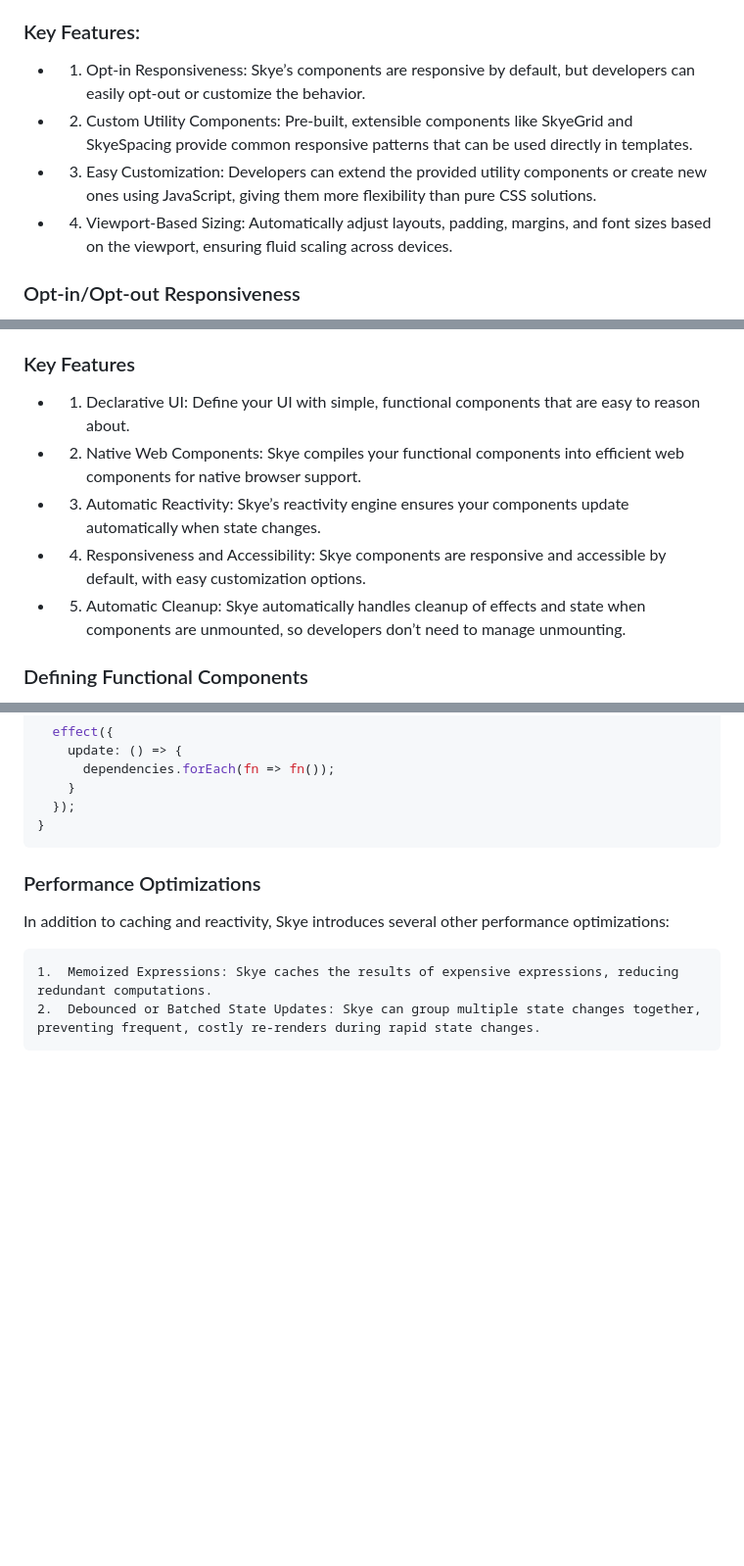
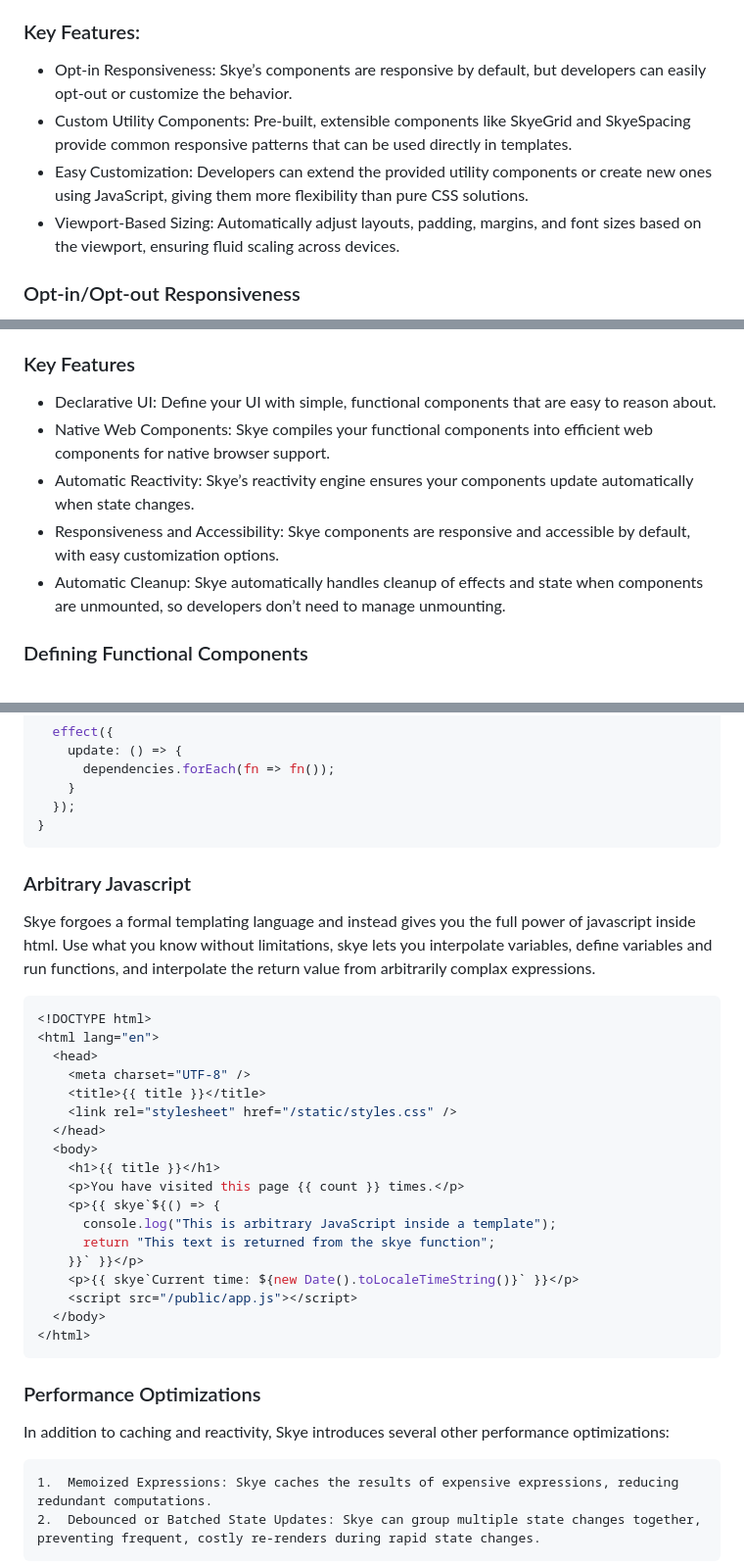
Before and after one commit to RobAntunes/Skye, a Markdown page: README.md, 3 parts joined by grey strips. Shown: that part at 98% size. Drawn GitHub-style; blank space fills up the shorter version.

````diff
--- a/README.md
+++ b/README.md
@@ -328,10 +328,10 @@ Skye provides a hybrid responsiveness solution, allowing you to build responsive
 
 ### Key Features:
 
-- 1.	Opt-in Responsiveness: Skye’s components are responsive by default, but developers can easily opt-out or customize the behavior.
--	2.	Custom Utility Components: Pre-built, extensible components like SkyeGrid and SkyeSpacing provide common responsive patterns that can be used directly in templates.
--	3.	Easy Customization: Developers can extend the provided utility components or create new ones using JavaScript, giving them more flexibility than pure CSS solutions.
--	4.	Viewport-Based Sizing: Automatically adjust layouts, padding, margins, and font sizes based on the viewport, ensuring fluid scaling across devices.
+- Opt-in Responsiveness: Skye’s components are responsive by default, but developers can easily opt-out or customize the behavior.
+- Custom Utility Components: Pre-built, extensible components like SkyeGrid and SkyeSpacing provide common responsive patterns that can be used directly in templates.
+- Easy Customization: Developers can extend the provided utility components or create new ones using JavaScript, giving them more flexibility than pure CSS solutions.
+- Viewport-Based Sizing: Automatically adjust layouts, padding, margins, and font sizes based on the viewport, ensuring fluid scaling across devices.
 
 ### Opt-in/Opt-out Responsiveness
 
@@ -457,11 +457,11 @@ Functional components in Skye allow developers to define their UI declaratively
 
 ### Key Features
 
-- 1.	Declarative UI: Define your UI with simple, functional components that are easy to reason about.
-- 2.	Native Web Components: Skye compiles your functional components into efficient web components for native browser support.
-- 3.	Automatic Reactivity: Skye’s reactivity engine ensures your components update automatically when state changes.
-- 4.	Responsiveness and Accessibility: Skye components are responsive and accessible by default, with easy customization options.
-- 5.	Automatic Cleanup: Skye automatically handles cleanup of effects and state when components are unmounted, so developers don’t need to manage unmounting.
+- Declarative UI: Define your UI with simple, functional components that are easy to reason about.
+- Native Web Components: Skye compiles your functional components into efficient web components for native browser support.
+- Automatic Reactivity: Skye’s reactivity engine ensures your components update automatically when state changes.
+- Responsiveness and Accessibility: Skye components are responsive and accessible by default, with easy customization options.
+- Automatic Cleanup: Skye automatically handles cleanup of effects and state when components are unmounted, so developers don’t need to manage unmounting.
 
 ### Defining Functional Components
 
@@ -709,6 +709,31 @@ function renderTemplateWithReactivity(template: string, state: Record<string, an
     }
   });
 }
+```
+
+### Arbitrary Javascript
+Skye forgoes a formal templating language and instead gives you the full power of javascript inside html.
+Use what you know without limitations, skye lets you interpolate variables, define variables and run functions, and interpolate the return value from arbitrarily complax expressions.
+
+```typescript
+<!DOCTYPE html>
+<html lang="en">
+  <head>
+    <meta charset="UTF-8" />
+    <title>{{ title }}</title>
+    <link rel="stylesheet" href="/static/styles.css" />
+  </head>
+  <body>
+    <h1>{{ title }}</h1>
+    <p>You have visited this page {{ count }} times.</p>
+    <p>{{ skye`${() => {
+      console.log("This is arbitrary JavaScript inside a template");
+      return "This text is returned from the skye function";
+    }}` }}</p>
+    <p>{{ skye`Current time: ${new Date().toLocaleTimeString()}` }}</p>
+    <script src="/public/app.js"></script>
+  </body>
+</html>
 ```
 
 ### Performance Optimizations
````
Also changed, not shown: other parts of README.md (+3 -3 lines).
